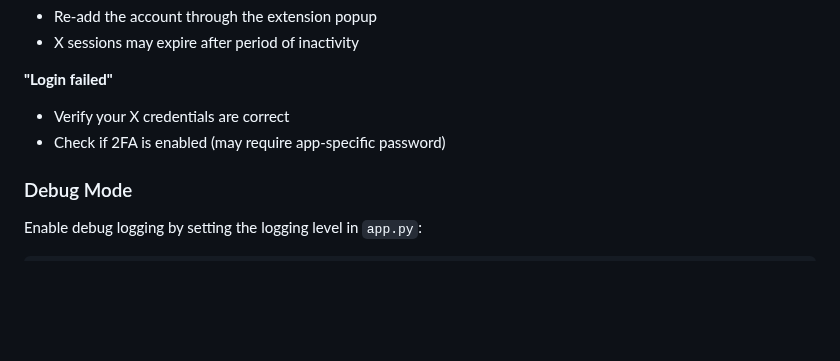
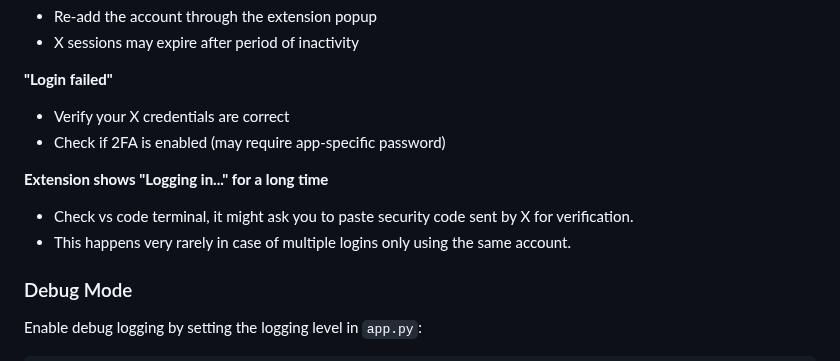
Before and after one commit to kingslayer35/Extension-to-view-a-user-s-X-home-feed, a Markdown page: README.md, the part around one of its changes. GitHub-like rendering; blank space fills up the shorter version.

```diff
--- a/README.md
+++ b/README.md
@@ -168,6 +173,10 @@ colors: {
 - Verify your X credentials are correct
 - Check if 2FA is enabled (may require app-specific password)
 
+**Extension shows "Logging in..." for a long time**
+- Check vs code terminal, it might ask you to paste security code sent by X for verification.
+- This happens very rarely in case of multiple logins only using the same account.
+
 ### Debug Mode
 
 Enable debug logging by setting the logging level in `app.py`:
```
Also changed, not shown: other parts of README.md (+5 -0 lines).
